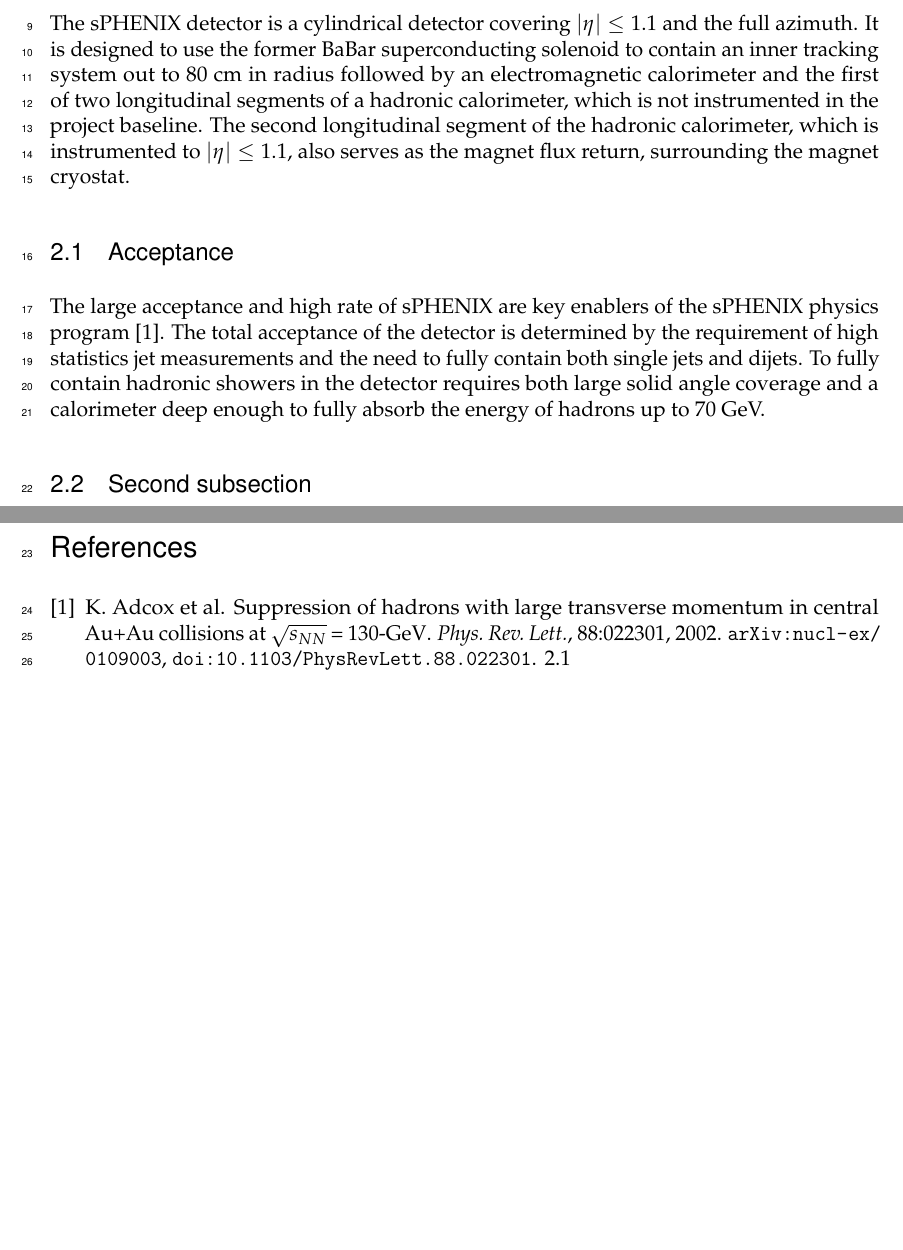
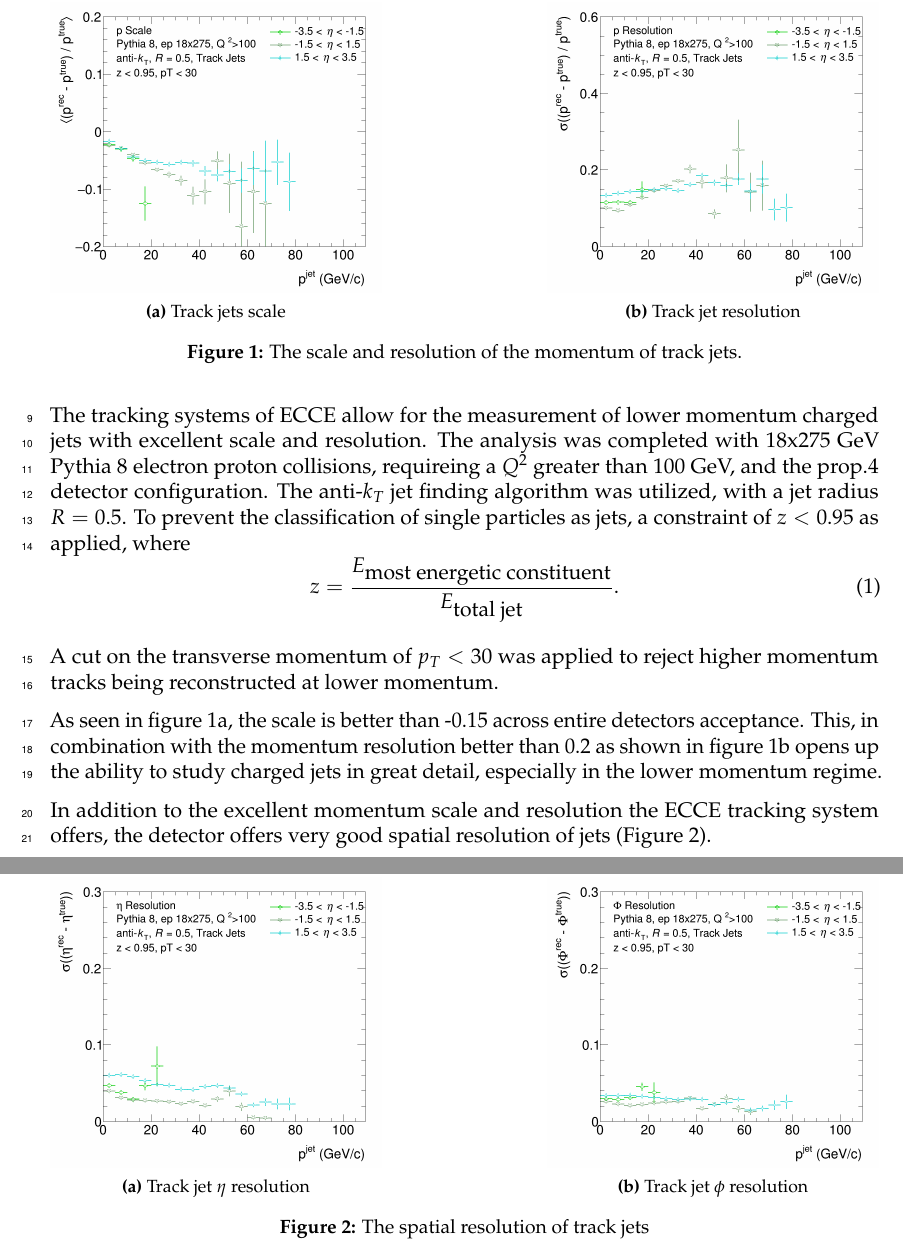
Before and after one commit to ecce-notes/ecce-note-phys-2021-01, a LaTeX document (0main.tex, which reads header.tex, section2.tex, track_jets.tex): two parts of pages 5 and 6 of 6 before the commit and two parts of pages 4 and 5 of 8 after it, joined at a grey line, cut at the place of the change, the shorter picture padded with empty space. Compiled offline with pdfLaTeX.

Commit message:
Scale and resolution plots, basic info

```diff
--- a/0main.tex
+++ b/0main.tex
@@ -58 +58,2 @@
 \label{section2}
+\include{track_jets}
--- a/header.tex
+++ b/header.tex
@@ -166,7 +166,7 @@
 \newcommand{\magenta}{\color{magenta}}
 
 \newcommand{\lyxdot}{.}
-\usepackage{subfig}
+\usepackage{subcaption}
 
 \setlength\fboxsep{0pt}
 \setlength\fboxrule{0.5pt}
--- a/section2.tex
+++ /dev/null
@@ -1,24 +0,0 @@
-The sPHENIX detector is a cylindrical detector covering
-$\left|\eta\right| \leq 1.1$ and the full azimuth.  It is designed to use
-the former BaBar superconducting solenoid to contain
-an inner tracking system out to 80~cm in radius followed by an
-electromagnetic calorimeter and the first of two longitudinal segments of
-a hadronic calorimeter, which is not instrumented in the project baseline.  The second
-longitudinal segment of the hadronic calorimeter, which is instrumented to
-$|\eta| \leq 1.1$, also serves as
-the magnet flux return, surrounding the magnet cryostat.
-
-\subsection{Acceptance}
-
-The large acceptance and high rate of sPHENIX are key enablers of the sPHENIX
-physics program~\cite{Adcox:2001jp}.
-%%detailed in Chapter~\ref{sci_obj_perf}.
-The total
-acceptance of the detector is determined by the requirement of high
-statistics jet measurements and the need to fully contain both single
-jets and dijets.  To fully contain hadronic showers in the detector
-requires both large solid angle coverage and a calorimeter deep enough
-to fully absorb the energy of hadrons up to 70~GeV.
-
-
-\subsection{Second subsection}
--- /dev/null
+++ b/track_jets.tex
@@ -0,0 +1,53 @@
+The tracking systems of ECCE allow for the measurement of lower momentum charged jets with excellent scale and resolution.  The analysis was completed with 18x275 GeV Pythia 8 electron proton collisions, requireing a $Q^2$ greater than $100$ GeV, and the prop.4 detector configuration.  The anti-$k_T$ jet finding algorithm was utilized, with a jet radius $R=0.5$.  To prevent the classification of single particles as jets, a constraint of $z<0.95$ as applied, where
+\begin{equation}
+z=\frac{E_{\hbox{most energetic constituent}}}{E_{\hbox{total jet}}}.
+\label{eq:jet_z}
+\end{equation}
+
+A cut on the transverse momentum of $p_T<30$ was applied to reject higher momentum tracks being reconstructed at lower momentum.
+
+
+% Track jet momentum scale and resolution
+\todo{regenerate plots as PDF}
+\begin{figure}
+    \centering
+    \begin{subfigure}{0.4\textwidth}
+        \centering
+        \includegraphics[width=\linewidth]{figs/jet_plots/pScale_track_grouped.png}
+        \caption{Track jets scale}
+        \label{fig:track_momentum_scale}
+    \end{subfigure}
+    \hfill
+    \begin{subfigure}{0.4\textwidth}
+        \centering
+        \includegraphics[width=\linewidth]{figs/jet_plots/pReso_track_grouped.png}
+        \caption{Track jet resolution}
+        \label{fig:track_momentum_resolution}
+    \end{subfigure}
+    \caption{The scale and resolution of the momentum of track jets.}
+    \label{fig:track_momentum_reso_scale}
+\end{figure}
+
+As seen in figure \ref{fig:track_momentum_scale}, the scale is better than -0.15 across entire detectors acceptance.  This, in combination with the momentum resolution better than 0.2 as shown in figure \ref{fig:track_momentum_resolution} opens up the ability to study charged jets in great detail, especially in the lower momentum regime.
+
+% Track jet spatial resolution
+\begin{figure}
+    \centering
+    \begin{subfigure}{0.4\textwidth}
+        \centering
+        \includegraphics[width=\linewidth]{figs/jet_plots/EtaReso_track_grouped.png}
+        \caption{Track jet $\eta$ resolution}
+        \label{fig:track_eta_resolution}
+    \end{subfigure}
+    \hfill
+    \begin{subfigure}{0.4\textwidth}
+        \centering
+        \includegraphics[width=\linewidth]{figs/jet_plots/PhiReso_track_grouped.png}
+        \caption{Track jet $\phi$ resolution}
+        \label{fig:track_phi_resolution}
+    \end{subfigure}
+    \caption{The spatial resolution of track jets}
+    \label{fig:track_spatial_reso_scale}
+\end{figure}
+
+In addition to the excellent momentum scale and resolution the ECCE tracking system offers, the detector offers very good spatial resolution of jets (Figure \ref{fig:track_spatial_reso_scale}).
```
Also changed, not shown: calo_jets.tex (added, +44 -0 lines), figs/jet_plots/EtaReso_calo_grouped.png (added), figs/jet_plots/EtaReso_track_grouped.png (added), figs/jet_plots/JER_E_calo_grouped.png (added), figs/jet_plots/JES_calo_grouped.png (added), figs/jet_plots/PhiReso_calo_grouped.png (added), figs/jet_plots/PhiReso_track_grouped.png (added), figs/jet_plots/pReso_track_grouped.png (added), figs/jet_plots/pScale_track_grouped.png (added), jets_overview.tex (added), 0main.tex (11 more changed lines).
